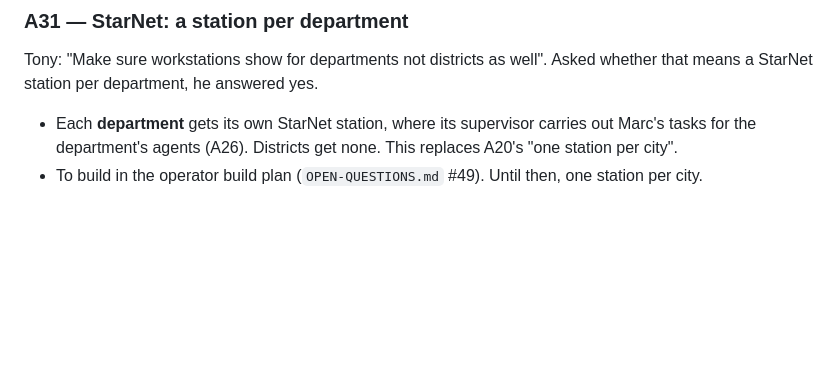
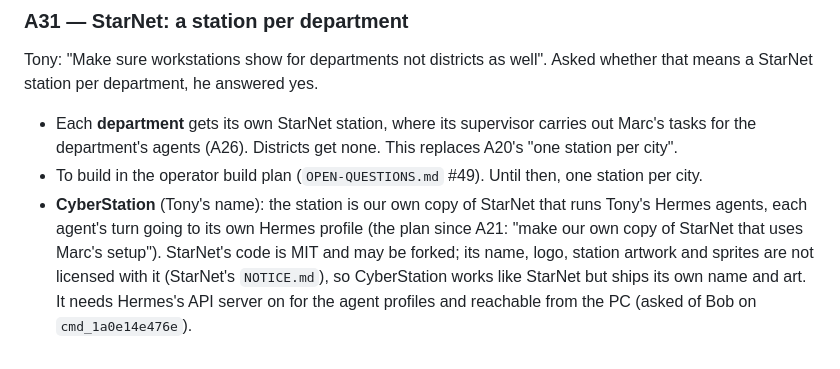
Before and after one commit to ggclips153-dot/ggclips-oauth, a Markdown page: world/docs/BRIEF-AMENDMENTS.md, the part around the change. Drawn GitHub-style; blank space fills up the shorter version.

```diff
--- a/world/docs/BRIEF-AMENDMENTS.md
+++ b/world/docs/BRIEF-AMENDMENTS.md
@@ -290,3 +290,9 @@ station per department, he answered yes.
 - Each **department** gets its own StarNet station, where its supervisor carries out Marc's tasks for the
   department's agents (A26). Districts get none. This replaces A20's "one station per city".
 - To build in the operator build plan (`OPEN-QUESTIONS.md` #49). Until then, one station per city.
+- **CyberStation** (Tony's name): the station is our own copy of StarNet that runs Tony's Hermes agents, each
+  agent's turn going to its own Hermes profile (the plan since A21: "make our own copy of StarNet that uses
+  Marc's setup"). StarNet's code is MIT and may be forked; its name, logo, station artwork and sprites are not
+  licensed with it (StarNet's `NOTICE.md`), so CyberStation works like StarNet but ships its own name and art.
+  It needs Hermes's API server on for the agent profiles and reachable from the PC (asked of Bob on
+  `cmd_1a0e14e476e`).
```
Also changed, not shown: world/docs/HANDOFF-2026-09-26.md (+4 -1 lines).
